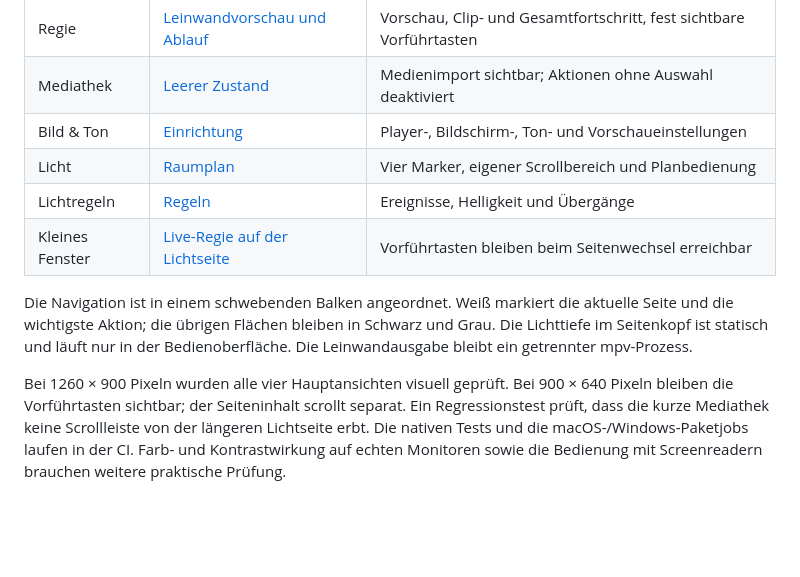
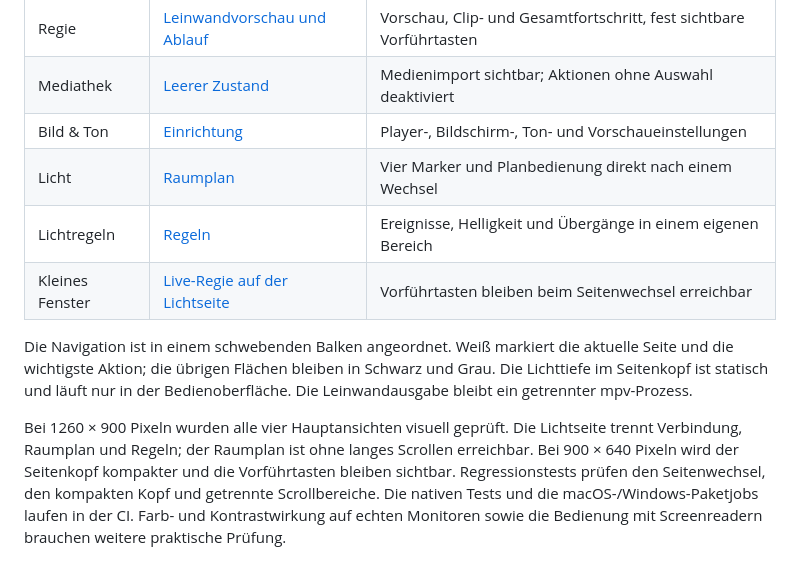
Before and after one commit to nikpottbecker/lichtspiel, a Markdown page: design-qa.md, the part around the change. Rendered like a GitHub page; blank space fills up the shorter version.

```diff
--- a/design-qa.md
+++ b/design-qa.md
@@ -7,10 +7,10 @@ Die aktuellen Aufnahmen zeigen die **Qt-Desktop-App** im monochromen Design. Sie
 | Regie           | [Leinwandvorschau und Ablauf](docs/assets/native-preview.png)            | Vorschau, Clip- und Gesamtfortschritt, fest sichtbare Vorführtasten |
 | Mediathek       | [Leerer Zustand](docs/assets/native-library.png)                         | Medienimport sichtbar; Aktionen ohne Auswahl deaktiviert            |
 | Bild & Ton      | [Einrichtung](docs/assets/native-setup.png)                              | Player-, Bildschirm-, Ton- und Vorschaueinstellungen                |
-| Licht           | [Raumplan](docs/assets/native-room-plan.png)                             | Vier Marker, eigener Scrollbereich und Planbedienung                |
-| Lichtregeln     | [Regeln](docs/assets/native-lighting.png)                                | Ereignisse, Helligkeit und Übergänge                                |
+| Licht           | [Raumplan](docs/assets/native-room-plan.png)                             | Vier Marker und Planbedienung direkt nach einem Wechsel             |
+| Lichtregeln     | [Regeln](docs/assets/native-lighting.png)                                | Ereignisse, Helligkeit und Übergänge in einem eigenen Bereich       |
 | Kleines Fenster | [Live-Regie auf der Lichtseite](docs/assets/native-live-light-small.png) | Vorführtasten bleiben beim Seitenwechsel erreichbar                 |
 
 Die Navigation ist in einem schwebenden Balken angeordnet. Weiß markiert die aktuelle Seite und die wichtigste Aktion; die übrigen Flächen bleiben in Schwarz und Grau. Die Lichttiefe im Seitenkopf ist statisch und läuft nur in der Bedienoberfläche. Die Leinwandausgabe bleibt ein getrennter mpv-Prozess.
 
-Bei 1260 × 900 Pixeln wurden alle vier Hauptansichten visuell geprüft. Bei 900 × 640 Pixeln bleiben die Vorführtasten sichtbar; der Seiteninhalt scrollt separat. Ein Regressionstest prüft, dass die kurze Mediathek keine Scrollleiste von der längeren Lichtseite erbt. Die nativen Tests und die macOS-/Windows-Paketjobs laufen in der CI. Farb- und Kontrastwirkung auf echten Monitoren sowie die Bedienung mit Screenreadern brauchen weitere praktische Prüfung.
+Bei 1260 × 900 Pixeln wurden alle vier Hauptansichten visuell geprüft. Die Lichtseite trennt Verbindung, Raumplan und Regeln; der Raumplan ist ohne langes Scrollen erreichbar. Bei 900 × 640 Pixeln wird der Seitenkopf kompakter und die Vorführtasten bleiben sichtbar. Regressionstests prüfen den Seitenwechsel, den kompakten Kopf und getrennte Scrollbereiche. Die nativen Tests und die macOS-/Windows-Paketjobs laufen in der CI. Farb- und Kontrastwirkung auf echten Monitoren sowie die Bedienung mit Screenreadern brauchen weitere praktische Prüfung.
```
Also changed, not shown: docs/home-assistant.md (+2 -2 lines), native/README.md (+1 -1 lines), docs/assets/native-lighting.png, docs/assets/native-live-light-small.png, docs/assets/native-recovery.png, docs/assets/native-room-plan.png, 4 other files.
